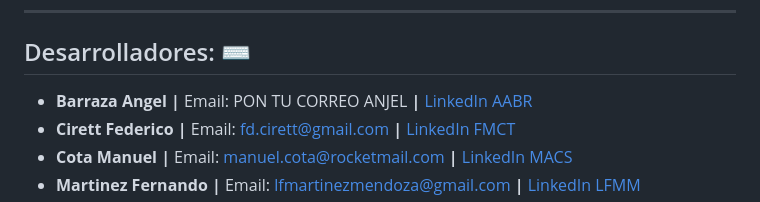
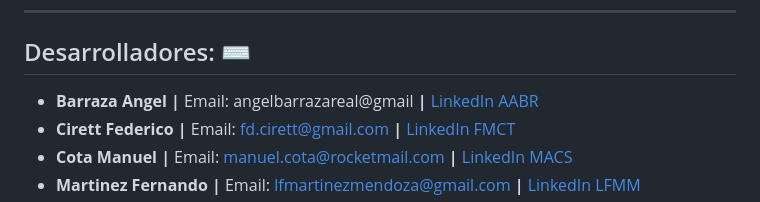
Before and after one commit to tukey-stans/ae-oceanografia-golfo-cali, a Markdown page: README.md, the part around the change. Rendered like a GitHub page.

```diff
--- a/README.md
+++ b/README.md
@@ -56,7 +56,7 @@ Analizar la variabilidad ambiental y dinámica oceanográfica espacio-temporal d
 ---
 ## Desarrolladores: :keyboard:
 
-* **Barraza Angel |** Email: PON TU CORREO ANJEL **|** [LinkedIn AABR](https://mx.linkedin.com/in/angelbarrazareal)
+* **Barraza Angel |** Email: angelbarrazareal@gmail **|** [LinkedIn AABR](https://mx.linkedin.com/in/angelbarrazareal)
 * **Cirett Federico |** Email: fd.cirett@gmail.com **|** [LinkedIn FMCT](https://www.linkedin.com/in/federico-cirett-torres-11908628b/)
 * **Cota Manuel |** Email: manuel.cota@rocketmail.com **|** [LinkedIn MACS](https://www.linkedin.com/in/maancosa/)
 * **Martinez Fernando |** Email: lfmartinezmendoza@gmail.com **|** [LinkedIn LFMM](www.linkedin.com/in/lf-mm)
```
